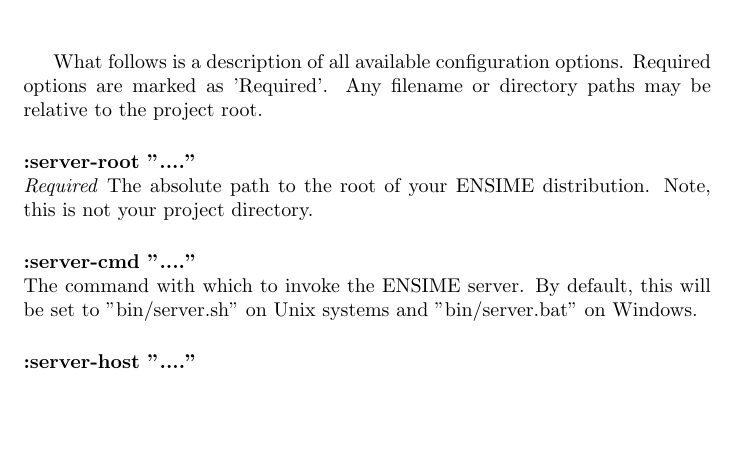
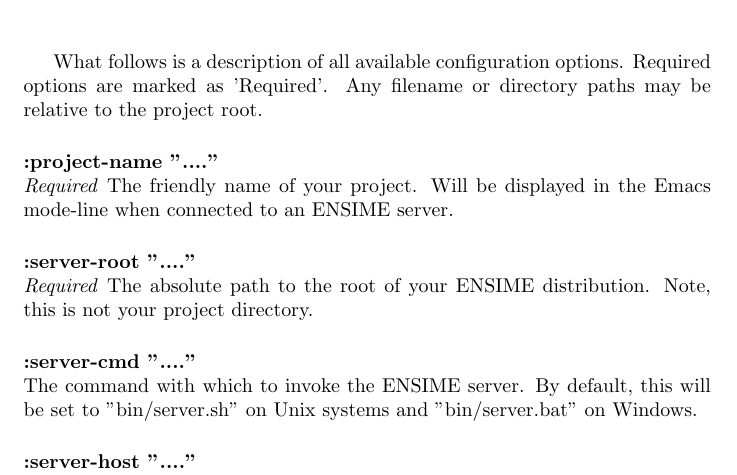
Before and after one commit to milessabin/spray-json-shapeless, a LaTeX document (etc/manual.ltx): part of page 6 of 15, cut so that both start at the same text, the shorter picture padded with empty space. Compiled offline with pdfLaTeX.

Commit message:
Add :project-name directive to manual.

```diff
--- a/etc/manual.ltx
+++ b/etc/manual.ltx
@@ -162,6 +162,11 @@
 
 What follows is a description of all available configuration options. Required options are marked as 'Required'. Any filename or directory paths may be relative to the project root.
 
+\vspace{5 mm}
+
+\noindent
+{\bf :project-name "...."}\\
+\emph{Required} The friendly name of your project. Will be displayed in the Emacs mode-line when connected to an ENSIME server.
 \vspace{5 mm}
 
 \noindent
```
